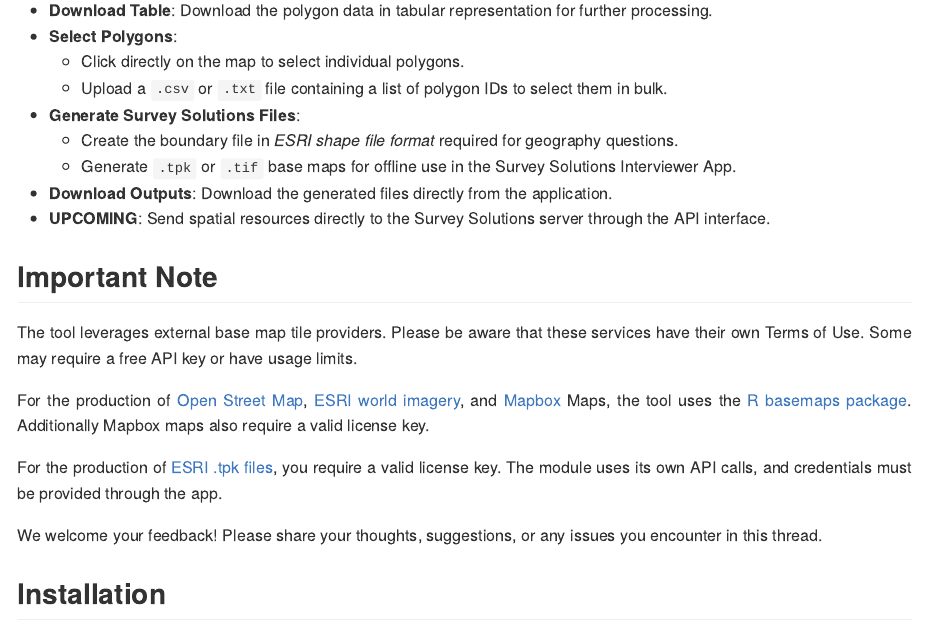
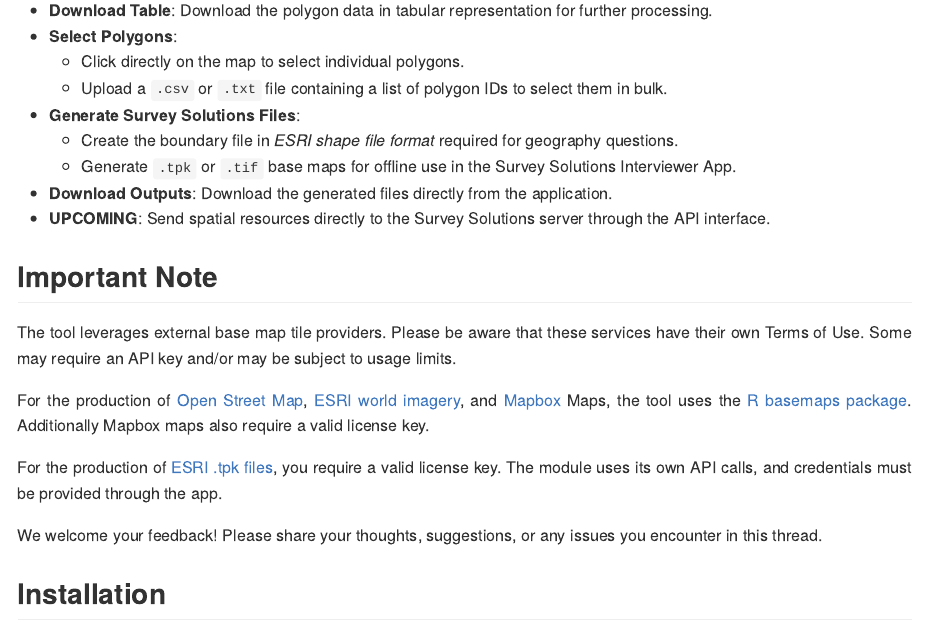
Before and after one commit to michael-cw/susobasemap, an R Markdown document (README.Rmd): the page in a window 1100 px wide, from 510 px down. The pictures show the output file README.md that the author committed with the source, drawn offline in the style of GitHub; badge pictures from the web are left out.

Commit message:
updated Readme

```diff
--- a/README.Rmd
+++ b/README.Rmd
@@ -56,7 +56,7 @@ knitr::opts_chunk$set(
 
 ## Important Note
 
-The tool leverages external base map tile providers. Please be aware that these services have their own Terms of Use. Some may require a free API key or have usage limits.
+The tool leverages external base map tile providers. Please be aware that these services have their own Terms of Use. Some may require an API key and/or may be subject to usage limits.
 
 For the production of [Open Street Map](https://www.openstreetmap.org/#map=5/38.00/-95.84), [ESRI world imagery](https://www.arcgis.com/home/item.html?id=10df2279f9684e4a9f6a7f08febac2a9), and [Mapbox](https://www.mapbox.com/) Maps, the tool uses the [R basemaps package](https://github.com/16EAGLE/basemaps). Additionally Mapbox maps also require a valid license key.
 
```
Also changed, not shown: README.md.
